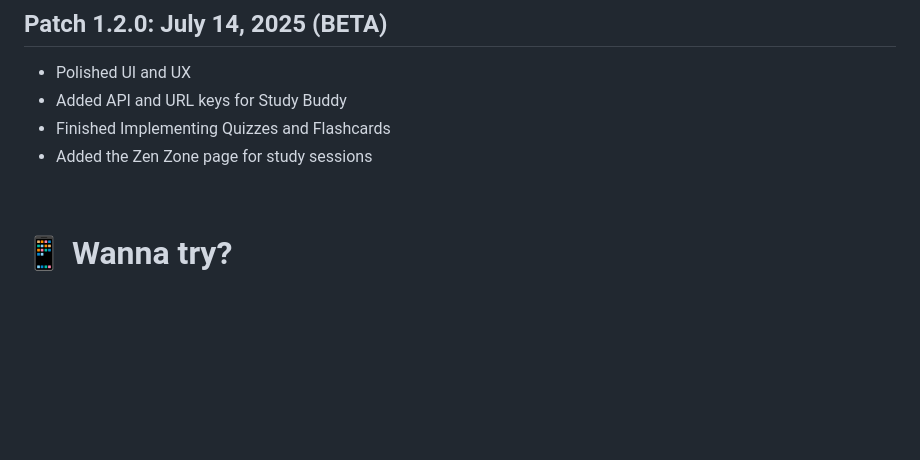
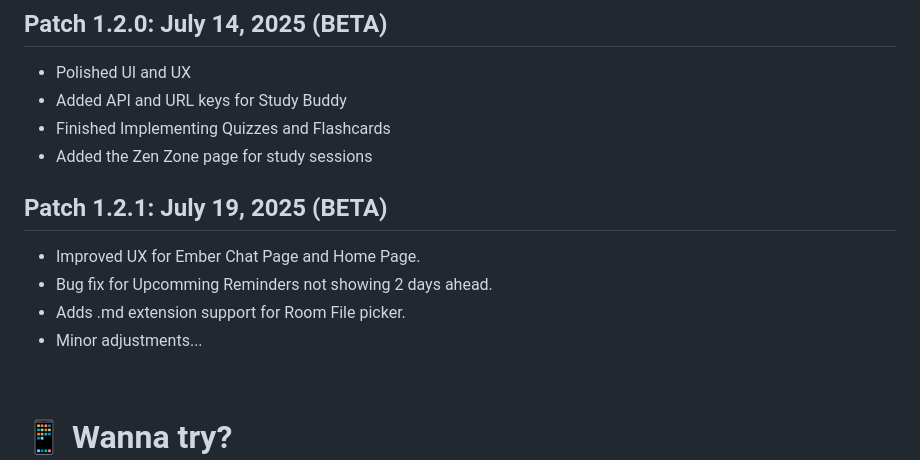
Before and after one commit to Maruuu1101110/StudyForgeApp, a Markdown page: README.md, the part around the change. GitHub-like rendering; blank space fills up the shorter version.

Commit message:
fix: enhance UX for Ember Chat Page and Home Page, add .md extension support for Room File picker, and fix reminder display issue

```diff
--- a/README.md
+++ b/README.md
@@ -85,6 +85,12 @@ It is still in its early stages hence the lack of features but here are the feat
 - Finished Implementing Quizzes and Flashcards
 - Added the Zen Zone page for study sessions
 
+## Patch 1.2.1: July 19, 2025 (BETA)
+- Improved UX for Ember Chat Page and Home Page.
+- Bug fix for Upcomming Reminders not showing 2 days ahead.
+- Adds .md extension support for Room File picker.
+- Minor adjustments...
+
 
 <br />
 
```
